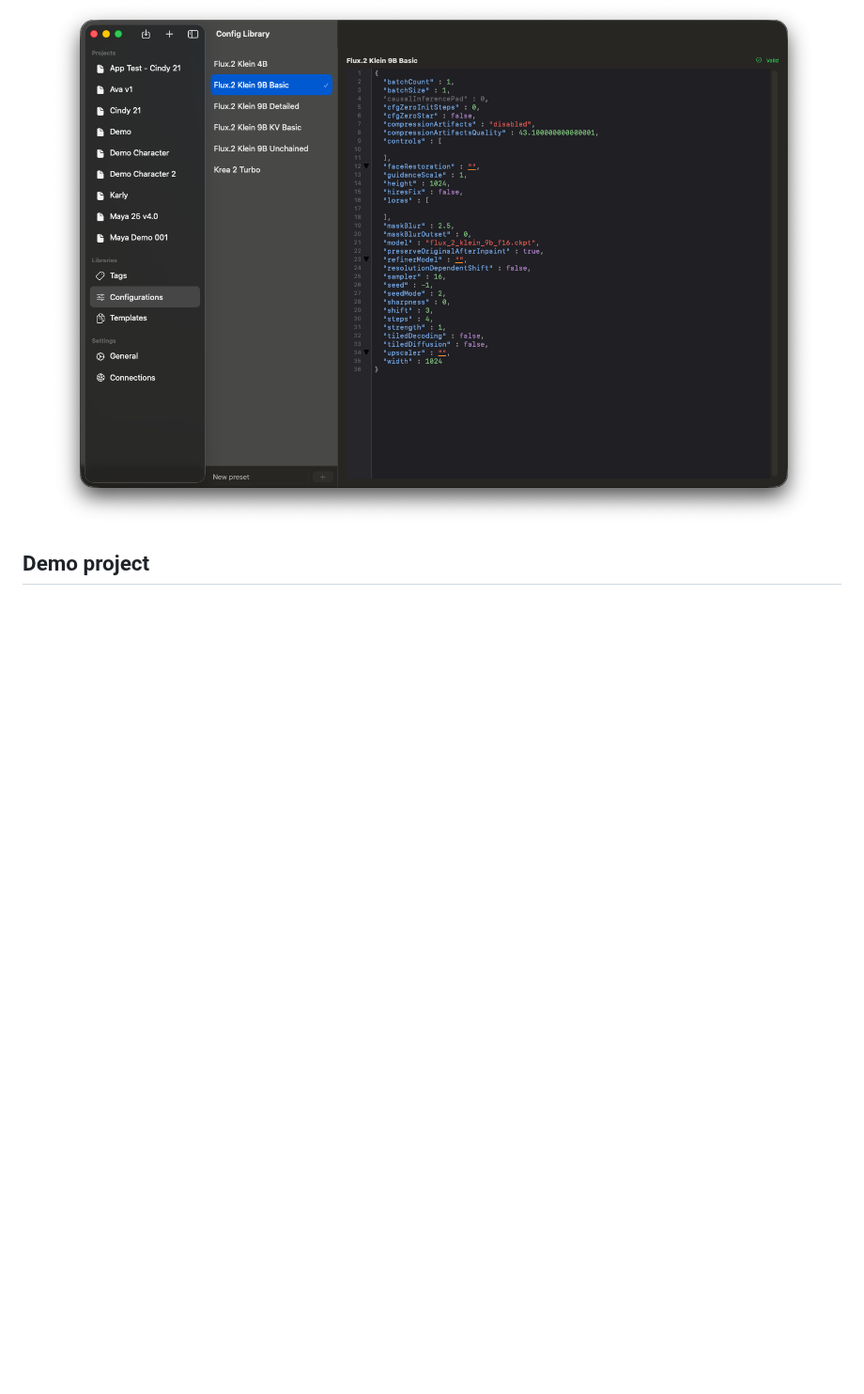
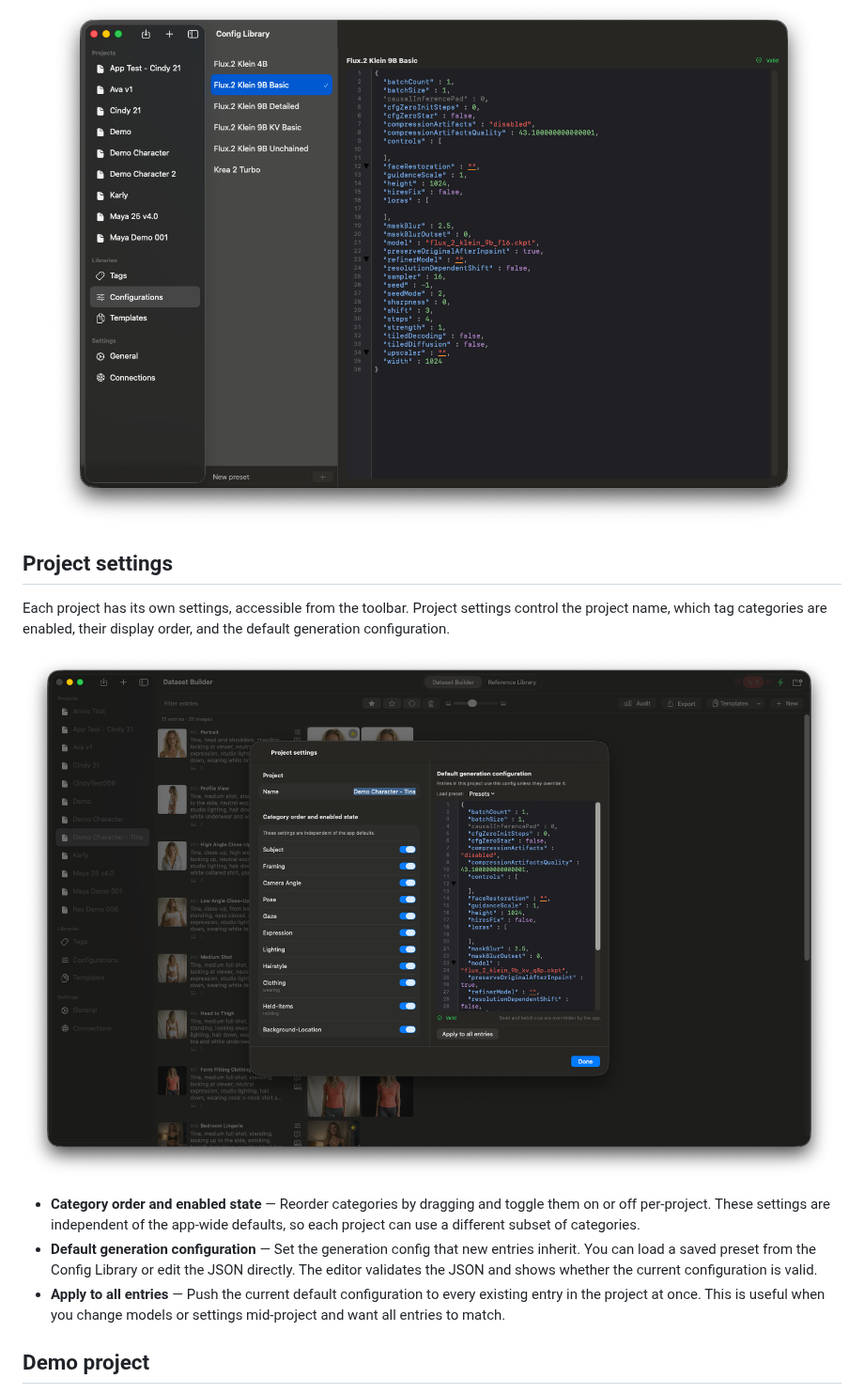
Before and after one commit to euphoriacyberware-ai/LoRAForge, a Markdown page: README.md, the part around one of its changes. Shown at 94% size. GitHub-like rendering; pictures changed too: screenshots/project-settings.png (added); blank space fills up the shorter version.

Commit message:
Documentations

```diff
--- a/README.md
+++ b/README.md
@@ -66,6 +66,16 @@ LoRAForge uses Draw Things generation configurations to control how images are g
 
    ![Configuration Library in LoRAForge](screenshots/configuration-library.png)
 
+## Project settings
+
+Each project has its own settings, accessible from the toolbar. Project settings control the project name, which tag categories are enabled, their display order, and the default generation configuration.
+
+![Project Settings](screenshots/project-settings.png)
+
+- **Category order and enabled state** — Reorder categories by dragging and toggle them on or off per-project. These settings are independent of the app-wide defaults, so each project can use a different subset of categories.
+- **Default generation configuration** — Set the generation config that new entries inherit. You can load a saved preset from the Config Library or edit the JSON directly. The editor validates the JSON and shows whether the current configuration is valid.
+- **Apply to all entries** — Push the current default configuration to every existing entry in the project at once. This is useful when you change models or settings mid-project and want all entries to match.
+
 ## Demo project
 
 A complete example project is included in the [`Example Project`](Example%20Project/) folder. Download **Demo Character - Tina.loraforge.zip** and import it into LoRAForge to see a fully built-out project — this is the project shown in the screenshots above.
```
Also changed, not shown: other parts of README.md (+2 -2 lines).
